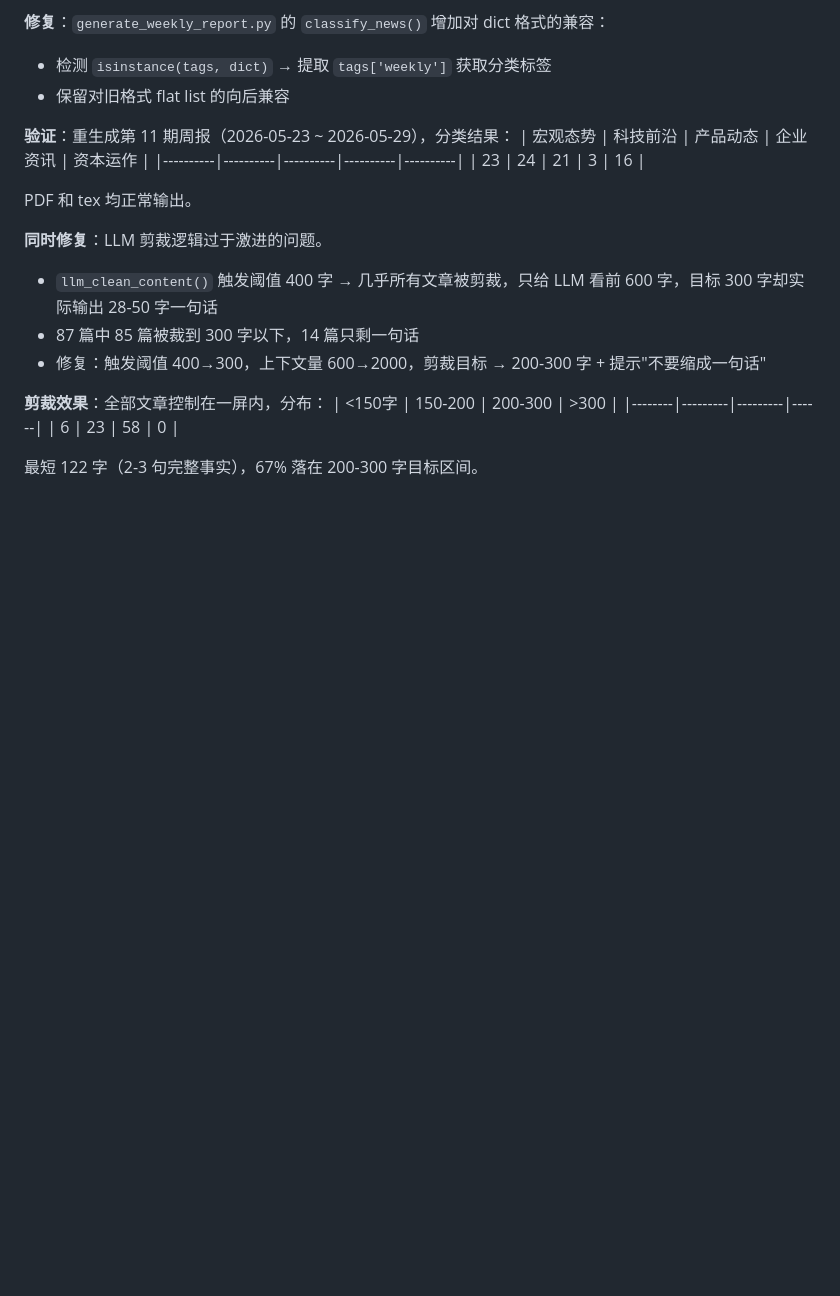
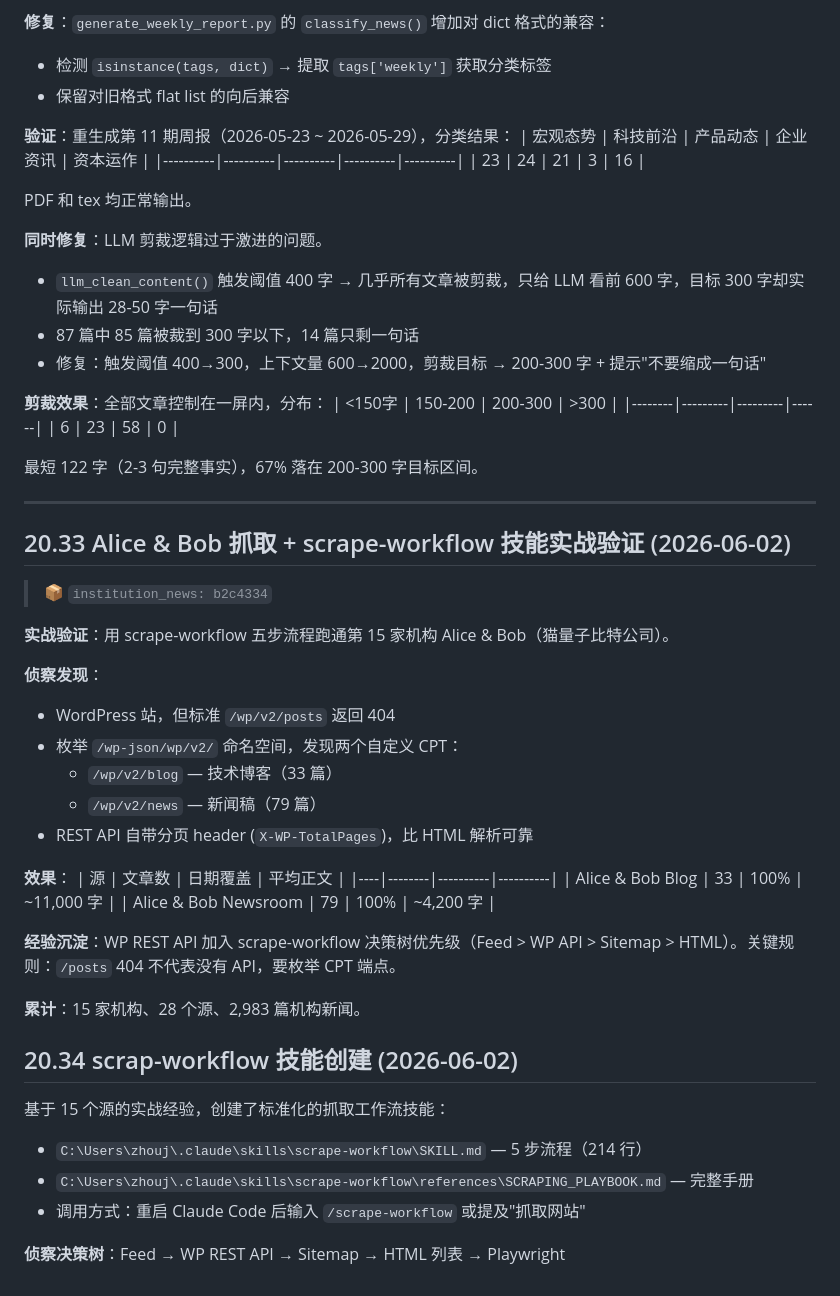
Before and after one commit to JZ407/quantum-intelligence-platform, a Markdown page: DEPLOYMENT_LOG.md, the part around the change. Drawn GitHub-style; blank space fills up the shorter version.

Commit message:
docs: 20.33 Alice & Bob crawler + 20.34 scrape-workflow skill

```diff
--- a/DEPLOYMENT_LOG.md
+++ b/DEPLOYMENT_LOG.md
@@ -1194,3 +1194,38 @@ PDF 和 tex 均正常输出。
 | 6 | 23 | 58 | 0 |
 
 最短 122 字（2-3 句完整事实），67% 落在 200-300 字目标区间。
+
+---
+
+## 20.33 Alice & Bob 抓取 + scrape-workflow 技能实战验证 (2026-06-02)
+
+> 📦 `institution_news: b2c4334`
+
+**实战验证**：用 scrape-workflow 五步流程跑通第 15 家机构 Alice & Bob（猫量子比特公司）。
+
+**侦察发现**：
+- WordPress 站，但标准 `/wp/v2/posts` 返回 404
+- 枚举 `/wp-json/wp/v2/` 命名空间，发现两个自定义 CPT：
+  - `/wp/v2/blog` — 技术博客（33 篇）
+  - `/wp/v2/news` — 新闻稿（79 篇）
+- REST API 自带分页 header (`X-WP-TotalPages`)，比 HTML 解析可靠
+
+**效果**：
+| 源 | 文章数 | 日期覆盖 | 平均正文 |
+|----|--------|----------|----------|
+| Alice & Bob Blog | 33 | 100% | ~11,000 字 |
+| Alice & Bob Newsroom | 79 | 100% | ~4,200 字 |
+
+**经验沉淀**：WP REST API 加入 scrape-workflow 决策树优先级（Feed > WP API > Sitemap > HTML）。关键规则：`/posts` 404 不代表没有 API，要枚举 CPT 端点。
+
+**累计**：15 家机构、28 个源、2,983 篇机构新闻。
+
+## 20.34 scrap-workflow 技能创建 (2026-06-02)
+
+基于 15 个源的实战经验，创建了标准化的抓取工作流技能：
+
+- `C:\Users\zhouj\.claude\skills\scrape-workflow\SKILL.md` — 5 步流程（214 行）
+- `C:\Users\zhouj\.claude\skills\scrape-workflow\references\SCRAPING_PLAYBOOK.md` — 完整手册
+- 调用方式：重启 Claude Code 后输入 `/scrape-workflow` 或提及"抓取网站"
+
+**侦察决策树**：Feed → WP REST API → Sitemap → HTML 列表 → Playwright
```
